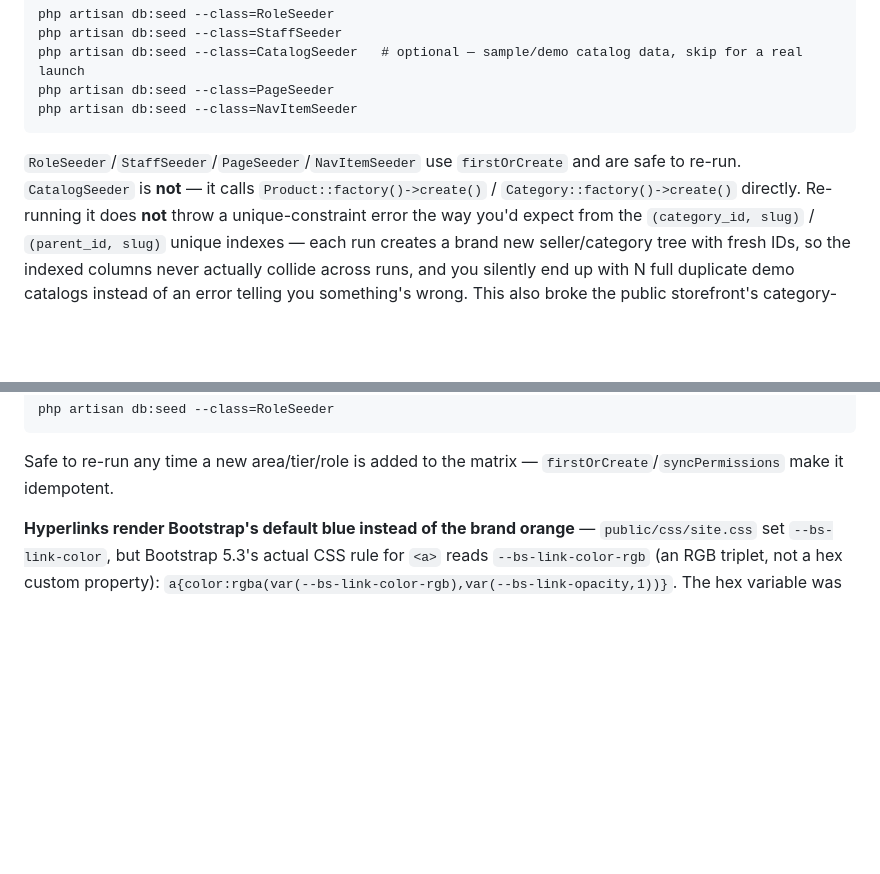
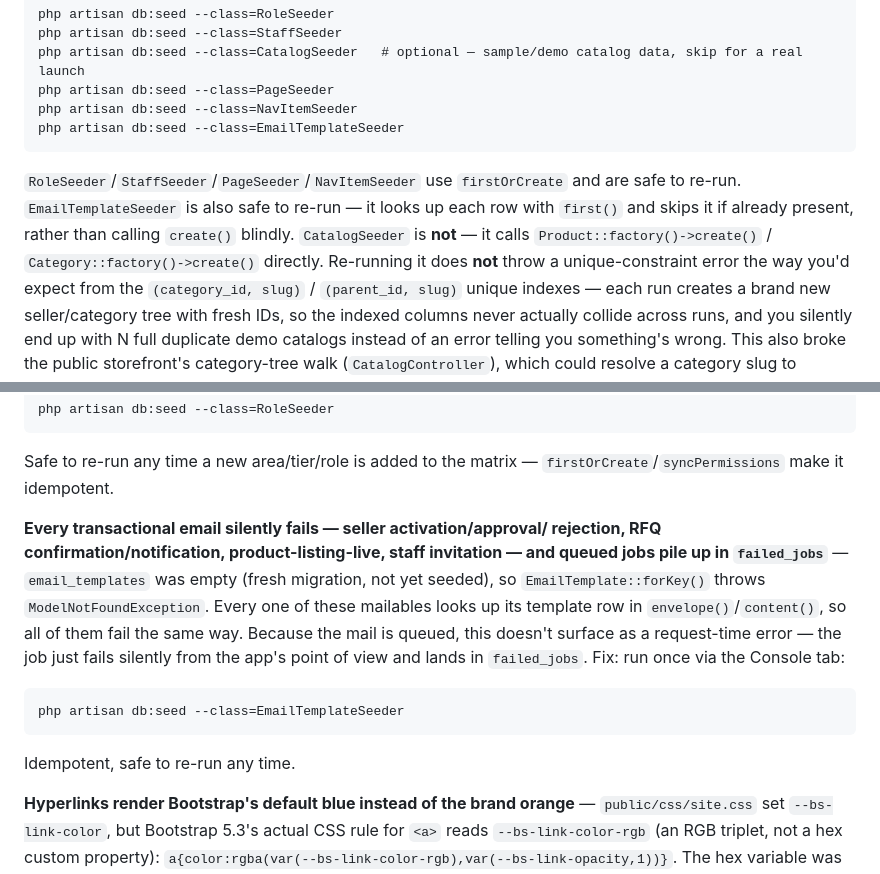
Before and after one commit to amt1010/inventory, a Markdown page: DEPLOYMENT.md, 2 parts joined by grey strips. Rendered like a GitHub page; blank space fills up the shorter version.

Commit message:
Document EmailTemplateSeeder in deploy seeding checklist and troubleshooting
A fresh deploy that skips EmailTemplateSeeder leaves email_templates empty,
which makes EmailTemplate::forKey() throw and silently fails every
transactional email (seller activation/approval/rejection, RFQ
confirmation/notification, product-listing-live, staff invitation) via
failed_jobs. Add it to the first-deploy checklist and a troubleshooting
entry matching the existing audit_logs.full incident writeup.

````diff
--- a/DEPLOYMENT.md
+++ b/DEPLOYMENT.md
@@ -256,9 +256,12 @@ php artisan db:seed --class=StaffSeeder
 php artisan db:seed --class=CatalogSeeder   # optional — sample/demo catalog data, skip for a real launch
 php artisan db:seed --class=PageSeeder
 php artisan db:seed --class=NavItemSeeder
+php artisan db:seed --class=EmailTemplateSeeder
 ```
 `RoleSeeder`/`StaffSeeder`/`PageSeeder`/`NavItemSeeder` use `firstOrCreate`
-and are safe to re-run. `CatalogSeeder` is **not** — it calls
+and are safe to re-run. `EmailTemplateSeeder` is also safe to re-run — it
+looks up each row with `first()` and skips it if already present, rather
+than calling `create()` blindly. `CatalogSeeder` is **not** — it calls
 `Product::factory()->create()` / `Category::factory()->create()` directly.
 Re-running it does **not** throw a unique-constraint error the way you'd
 expect from the `(category_id, slug)` / `(parent_id, slug)` unique indexes
@@ -299,6 +302,20 @@ php artisan db:seed --class=RoleSeeder
 ```
 Safe to re-run any time a new area/tier/role is added to the matrix —
 `firstOrCreate`/`syncPermissions` make it idempotent.
+
+**Every transactional email silently fails — seller activation/approval/
+rejection, RFQ confirmation/notification, product-listing-live, staff
+invitation — and queued jobs pile up in `failed_jobs`** — `email_templates`
+was empty (fresh migration, not yet seeded), so `EmailTemplate::forKey()`
+throws `ModelNotFoundException`. Every one of these mailables looks up its
+template row in `envelope()`/`content()`, so all of them fail the same way.
+Because the mail is queued, this doesn't surface as a request-time error —
+the job just fails silently from the app's point of view and lands in
+`failed_jobs`. Fix: run once via the Console tab:
+```
+php artisan db:seed --class=EmailTemplateSeeder
+```
+Idempotent, safe to re-run any time.
 
 **Hyperlinks render Bootstrap's default blue instead of the brand orange**
 — `public/css/site.css` set `--bs-link-color`, but Bootstrap 5.3's actual
````
